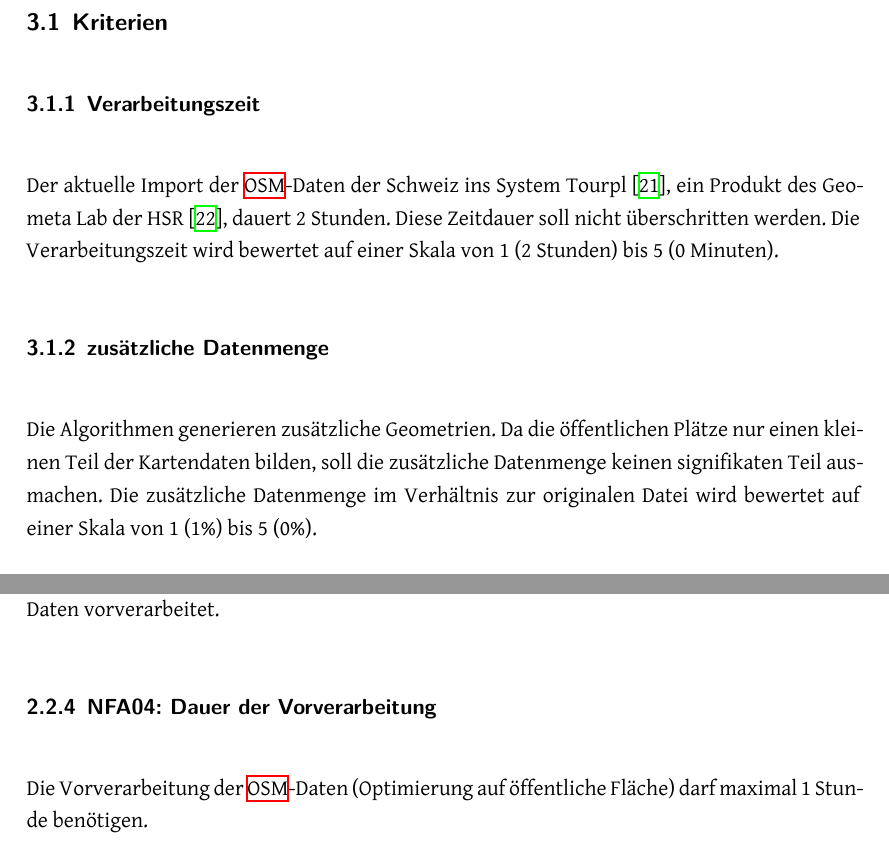
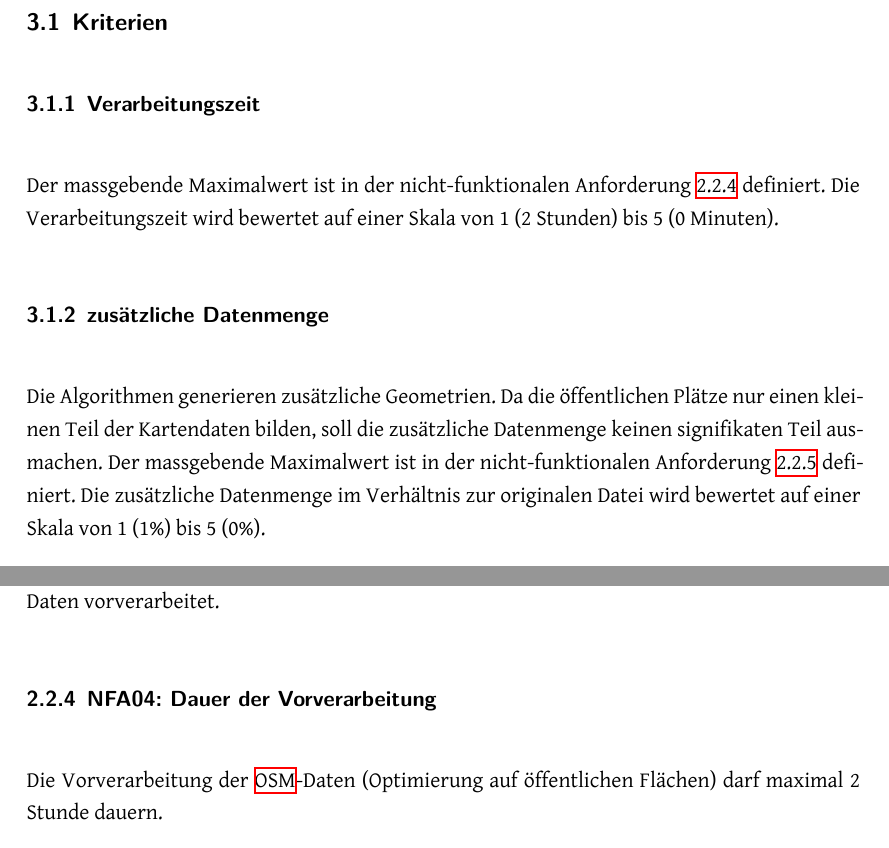
Before and after one commit to PlazaNav/PlazaNav-doc, a LaTeX thesis (index.tex, which reads projectdoc/anforderungen.tex, technicalreport/evaluation.tex): two parts of pages 34 and 46 of 107, joined at a grey line, cut so that both start at the same text. Compiled offline with XeLaTeX.

Commit message:
cleanup nfa and eval criterias

```diff
--- a/projectdoc/anforderungen.tex
+++ b/projectdoc/anforderungen.tex
@@ -81,7 +81,7 @@ Die auf Fussgänger optimierten Routing-Graphen werden wöchentlich mit den neue
 \subsubsection{NFA04: Dauer der Vorverarbeitung}
 \label{NFA:NFA04}
 
-Die Vorverarbeitung der \ac{OSM}-Daten (Optimierung auf öffentliche Fläche) darf maximal 1 Stunde benötigen.
+Die Vorverarbeitung der \ac{OSM}-Daten (Optimierung auf öffentlichen Flächen) darf maximal 2 Stunde dauern.
 
 \subsubsection{NFA05: zusätzliche Datenmenge}
 \label{NFA:NFA05}
--- a/technicalreport/evaluation.tex
+++ b/technicalreport/evaluation.tex
@@ -8,17 +8,16 @@ Das Kapitel \ref{solution:Routing über offene Flächen} hat zwei Algorithmen he
 
 \subsubsection{Verarbeitungszeit}
 \label{criteria:Verarbeitungszeit}
-Der aktuelle Import der \ac{OSM}-Daten der Schweiz ins System Tourpl \cite{hsr_tourpl}, ein Produkt des Geometa Lab der HSR \cite{geometa_lab_hsr}, dauert 2 Stunden. Diese Zeitdauer soll nicht überschritten werden. Die Verarbeitungszeit wird bewertet auf einer Skala von 1 (2 Stunden) bis 5 (0 Minuten).
+Der massgebende Maximalwert ist in der nicht-funktionalen Anforderung \ref{NFA:NFA04} definiert. Die Verarbeitungszeit wird bewertet auf einer Skala von 1 (2 Stunden) bis 5 (0 Minuten).
 
 
 \subsubsection{zusätzliche Datenmenge}
 \label{criteria:zusätzliche Datenmenge}
-Die Algorithmen generieren zusätzliche Geometrien. Da die öffentlichen Plätze nur einen kleinen Teil der Kartendaten bilden, soll die zusätzliche Datenmenge keinen signifikaten Teil ausmachen. Die zusätzliche Datenmenge im Verhältnis zur originalen Datei wird bewertet auf einer Skala von 1 (1\%) bis 5 (0\%).
+Die Algorithmen generieren zusätzliche Geometrien. Da die öffentlichen Plätze nur einen kleinen Teil der Kartendaten bilden, soll die zusätzliche Datenmenge keinen signifikaten Teil ausmachen. Der massgebende Maximalwert ist in der nicht-funktionalen Anforderung \ref{NFA:NFA05} definiert. Die zusätzliche Datenmenge im Verhältnis zur originalen Datei wird bewertet auf einer Skala von 1 (1\%) bis 5 (0\%).
 
 
 \subsubsection{Natürlichkeit}
 \label{criteria:Natürlichkeit}
-% TODO Verweis auf Definition in Graser-Paper
 Für die Natürlichkeit einer Route ist es schwer, messbare Kriterien zu definieren. Als eine natürliche Route versteht man, wenn man auf direktem Weg über den Platz geht und keine Umwege macht. Treten Hindernisse auf dem Platz auf, widerspricht es einem natürlichen Fussgänger-Verhalten, wenn man direkt aufs Hindernis zu läuft und dieses am Rande umgeht. Um trotzdem ein Fazit ziehen zu können, werden 3 Plätze (Helvetiaplatz in Zürich, Fischmarktplatz in Rapperswil-Jona und der Bahnhofplatz in Bern) untersucht. Dabei wird für beide Varianten eine interaktive Routing-Oberfläche an Probanden zu Verfügung gestellt. Die Probanden haben die Möglichkeit, selbst Routen über den Platz zu setzen. In Abbildung \ref{fig:algorithm-example-routes} sind einige Routen beispielhaft dargestellt. Danach bewerten die Probanden die vorhin definierte Natürlichkeit mit Punkten von 1 bis 5. Als massgeblicher Vergleichswert wird der Durchschnitt der Bewertungen aller Probanden genommen.
 
 \begin{figure}[ht]
```
Also changed, not shown: projectdoc/anforderungen.tex (2 more changed lines).
